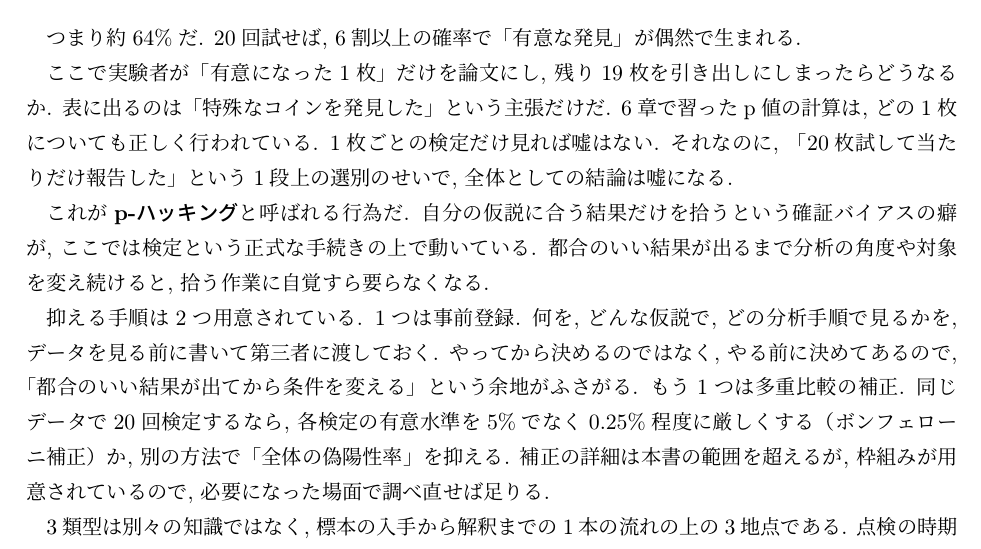
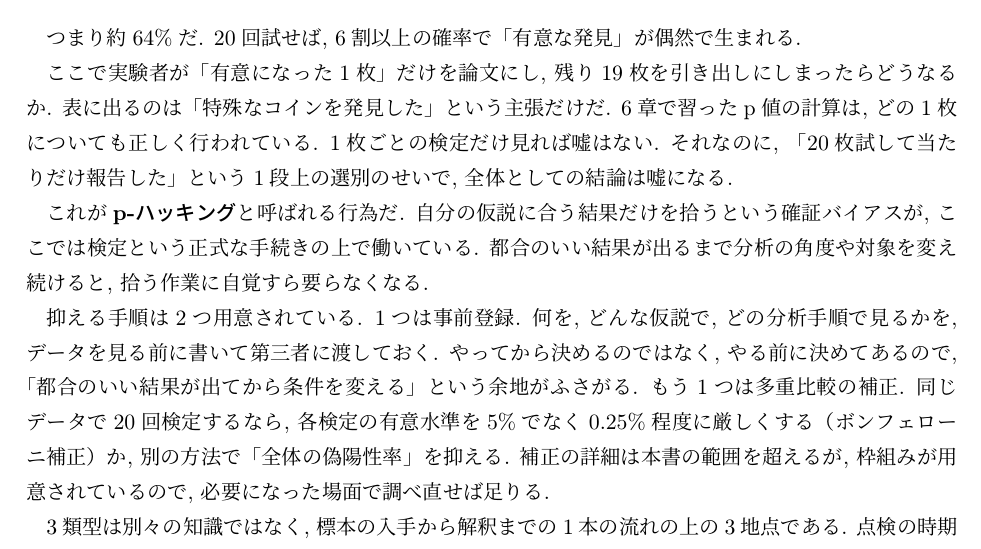
Before and after one commit to lioskM/textbook_statistics, a LaTeX document (chapters/main.tex, which reads chapters/limitations_and_ethics.tex): part of page 88 of 93, cut so that both start at the same text. Compiled offline with pLaTeX and dvipdfmx.

Commit message:
第10章: 確証バイアスの動詞を修正

```diff
--- a/chapters/limitations_and_ethics.tex
+++ b/chapters/limitations_and_ethics.tex
@@ -115,7 +115,7 @@ $$
 それなのに, 「20枚試して当たりだけ報告した」という1段上の選別のせいで, 全体としての結論は嘘になる.
 
 これが\textbf{p-ハッキング}と呼ばれる行為だ.
-自分の仮説に合う結果だけを拾うという確証バイアスの癖が, ここでは検定という正式な手続きの上で動いている.
+自分の仮説に合う結果だけを拾うという確証バイアスが, ここでは検定という正式な手続きの上で働いている.
 都合のいい結果が出るまで分析の角度や対象を変え続けると, 拾う作業に自覚すら要らなくなる.
 
 抑える手順は2つ用意されている.
```
